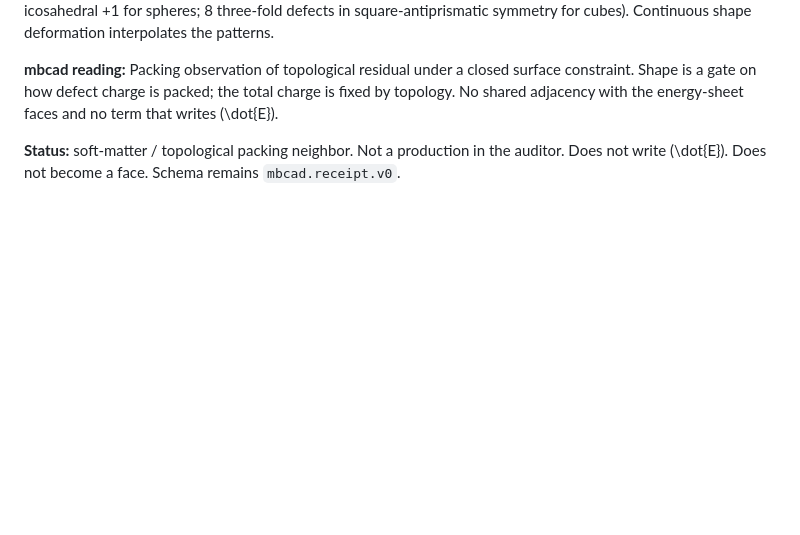
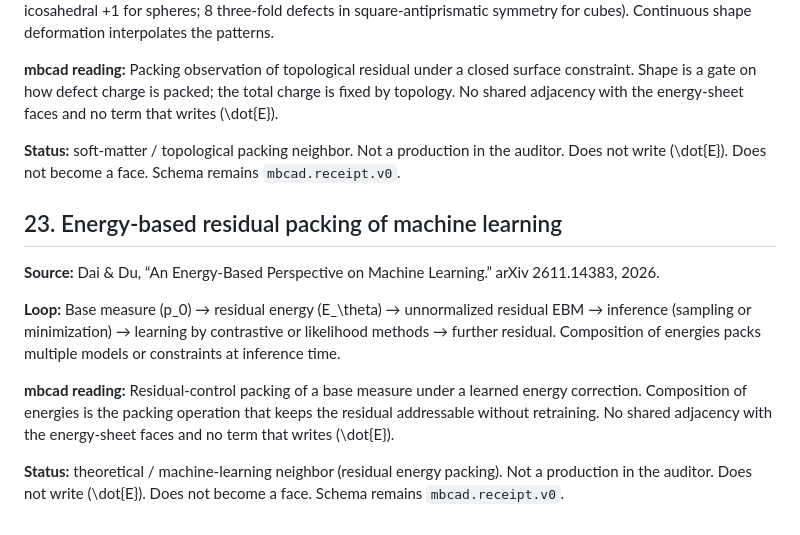
Before and after one commit to ayyyyyyy713/coherence-pump, a Markdown page: neighbors.md, the part around the change. Drawn GitHub-style; blank space fills up the shorter version.

Commit message:
Add neighbor 23: Energy-based residual packing of machine learning.
Pack-side only. Not a production. Schema remains mbcad.receipt.v0.

```diff
--- a/neighbors.md
+++ b/neighbors.md
@@ -214,3 +214,14 @@ All stay marked as neighbors. None is imported into the stepper. Schema id on th
 **mbcad reading:** Packing observation of topological residual under a closed surface constraint. Shape is a gate on how defect charge is packed; the total charge is fixed by topology. No shared adjacency with the energy-sheet faces and no term that writes \(\dot{E}\).
 
 **Status:** soft-matter / topological packing neighbor. Not a production in the auditor. Does not write \(\dot{E}\). Does not become a face. Schema remains `mbcad.receipt.v0`.
+
+
+## 23. Energy-based residual packing of machine learning
+
+**Source:** Dai & Du, “An Energy-Based Perspective on Machine Learning.” arXiv 2611.14383, 2026.
+
+**Loop:** Base measure \(p_0\) → residual energy \(E_\theta\) → unnormalized residual EBM → inference (sampling or minimization) → learning by contrastive or likelihood methods → further residual. Composition of energies packs multiple models or constraints at inference time.
+
+**mbcad reading:** Residual-control packing of a base measure under a learned energy correction. Composition of energies is the packing operation that keeps the residual addressable without retraining. No shared adjacency with the energy-sheet faces and no term that writes \(\dot{E}\).
+
+**Status:** theoretical / machine-learning neighbor (residual energy packing). Not a production in the auditor. Does not write \(\dot{E}\). Does not become a face. Schema remains `mbcad.receipt.v0`.
```
